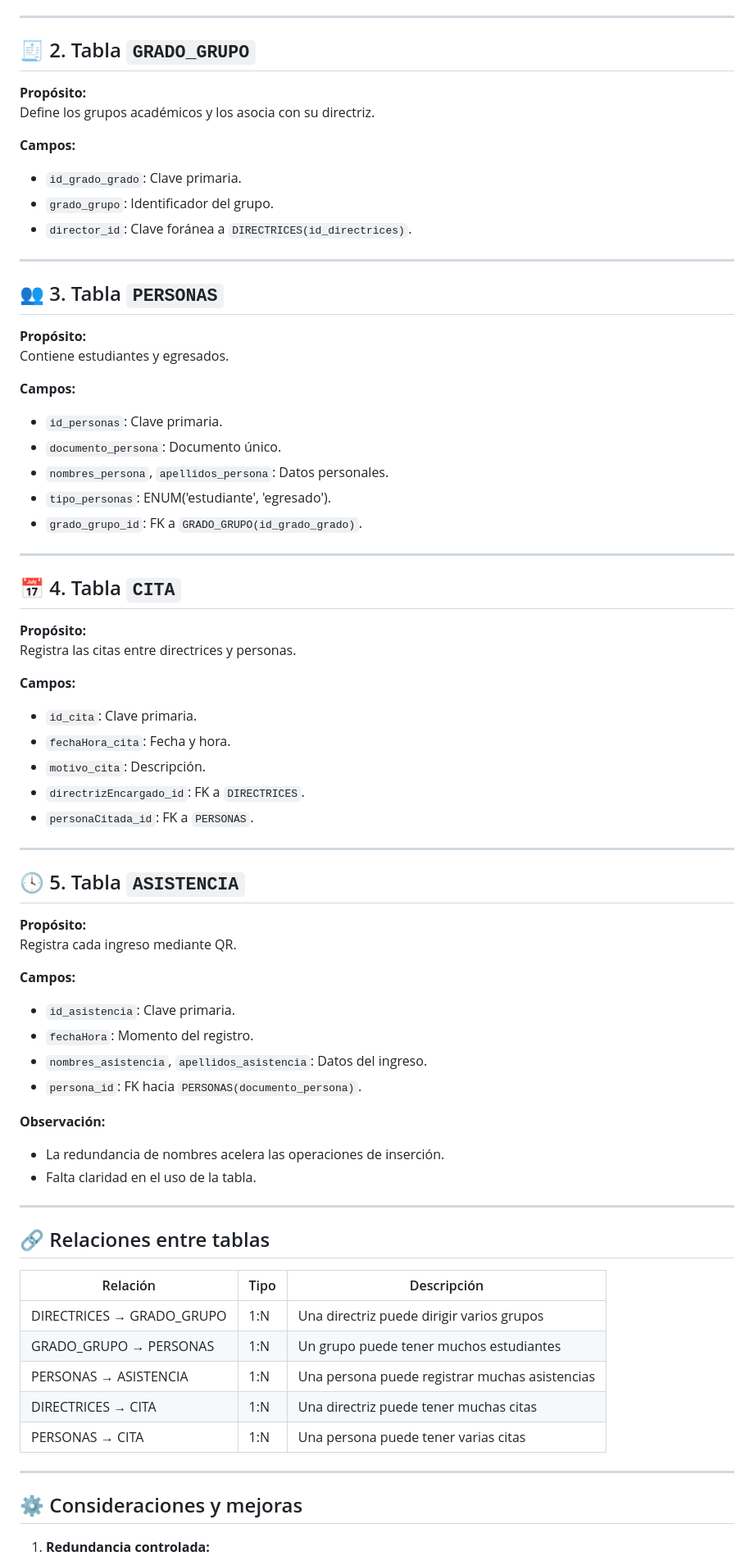
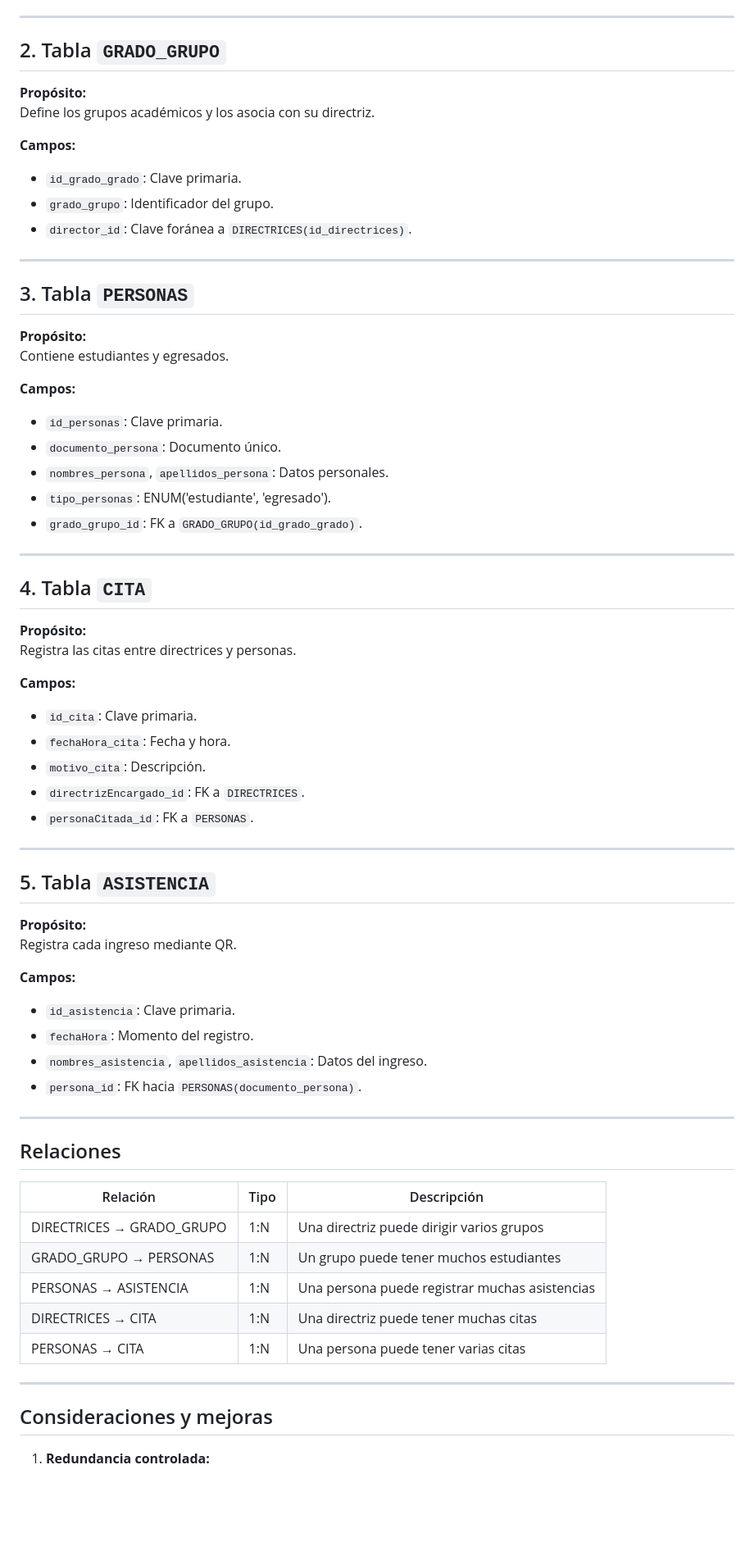
Before and after one commit to jesus-espitia/studentsafety, a Markdown page: README.md, the part around the change printed below. Shown: that part at 82% size. GitHub-like rendering; blank space fills up the shorter version.

```diff
--- a/README.md
+++ b/README.md
@@ -45,7 +45,7 @@ Almacena los datos de las directrices o personal administrativo responsable de c
 
 ---
 
-## 🧾 2. Tabla `GRADO_GRUPO`
+##  2. Tabla `GRADO_GRUPO`
 
 **Propósito:**
 Define los grupos académicos y los asocia con su directriz.
@@ -58,7 +58,7 @@ Define los grupos académicos y los asocia con su directriz.
 
 ---
 
-## 👥 3. Tabla `PERSONAS`
+##  3. Tabla `PERSONAS`
 
 **Propósito:**
 Contiene estudiantes y egresados.
@@ -73,7 +73,7 @@ Contiene estudiantes y egresados.
 
 ---
 
-## 📅 4. Tabla `CITA`
+##  4. Tabla `CITA`
 
 **Propósito:**
 Registra las citas entre directrices y personas.
@@ -87,7 +87,7 @@ Registra las citas entre directrices y personas.
 
 ---
 
-## 🕓 5. Tabla `ASISTENCIA`
+##  5. Tabla `ASISTENCIA`
 
 **Propósito:**
 Registra cada ingreso mediante QR.
@@ -98,12 +98,9 @@ Registra cada ingreso mediante QR.
 - `nombres_asistencia`, `apellidos_asistencia`: Datos del ingreso.
 - `persona_id`: FK hacia `PERSONAS(documento_persona)`.
 
-**Observación:**
-- La redundancia de nombres acelera las operaciones de inserción.
-- Falta claridad en el uso de la tabla.
 ---
 
-## 🔗 Relaciones entre tablas
+##  Relaciones
 
 | Relación | Tipo | Descripción |
 |-----------|------|-------------|
@@ -115,6 +112,6 @@ Registra cada ingreso mediante QR.
 
 ---
 
-## ⚙️ Consideraciones y mejoras
+## Consideraciones y mejoras
 
 1. **Redundancia controlada:**
```
Also changed, not shown: other parts of README.md (+153 -1 lines), informacion/img/tools/paleta_de_colores.png (added).
